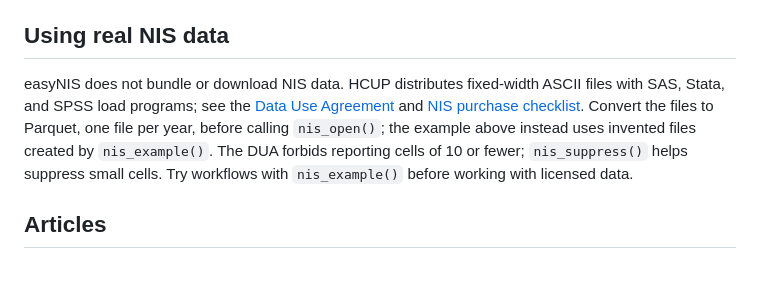
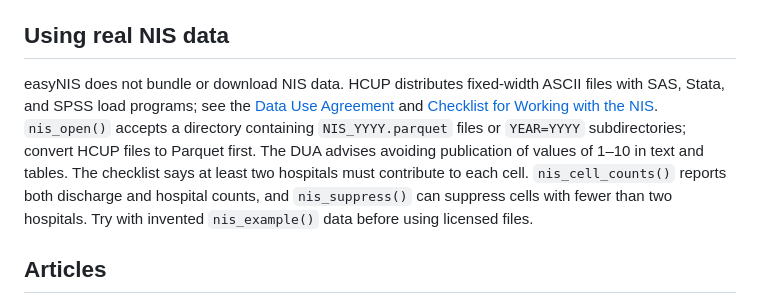
Before and after one commit to MSaadAsif/easyNIS, a Markdown page: README.md, the part around one of its changes. Rendered like a GitHub page; blank space fills up the shorter version.

Commit message:
Clarify NIS README guidance

```diff
--- a/README.md
+++ b/README.md
@@ -34,12 +34,11 @@ data transferred into R.
 
 ## Using real NIS data
 
-easyNIS does not bundle or download NIS data. HCUP distributes fixed-width ASCII
-files with SAS, Stata, and SPSS load programs; see the [Data Use Agreement](https://hcup-us.ahrq.gov/team/NationwideDUA.jsp) and [NIS purchase checklist](https://hcup-us.ahrq.gov/db/nation/nis/nischecklist.jsp).
-Convert the files to Parquet, one file per year, before calling `nis_open()`;
-the example above instead uses invented files created by `nis_example()`. The
-DUA forbids reporting cells of 10 or fewer; `nis_suppress()` helps suppress
-small cells. Try workflows with `nis_example()` before working with licensed data.
+easyNIS does not bundle or download NIS data. HCUP distributes fixed-width ASCII files with SAS, Stata, and SPSS load programs; see the [Data Use Agreement](https://hcup-us.ahrq.gov/team/NationwideDUA.jsp) and [Checklist for Working with the NIS](https://hcup-us.ahrq.gov/db/nation/nis/nischecklist.jsp).
+`nis_open()` accepts a directory containing `NIS_YYYY.parquet` files or `YEAR=YYYY` subdirectories; convert HCUP files to Parquet first.
+The DUA advises avoiding publication of values of 1–10 in text and tables. The checklist says at least two hospitals must contribute to each cell.
+`nis_cell_counts()` reports both discharge and hospital counts, and `nis_suppress()` can suppress cells with fewer than two hospitals.
+Try with invented `nis_example()` data before using licensed files.
 
 ## Articles
 
```
Also changed, not shown: other parts of README.md (+1 -1 lines).
